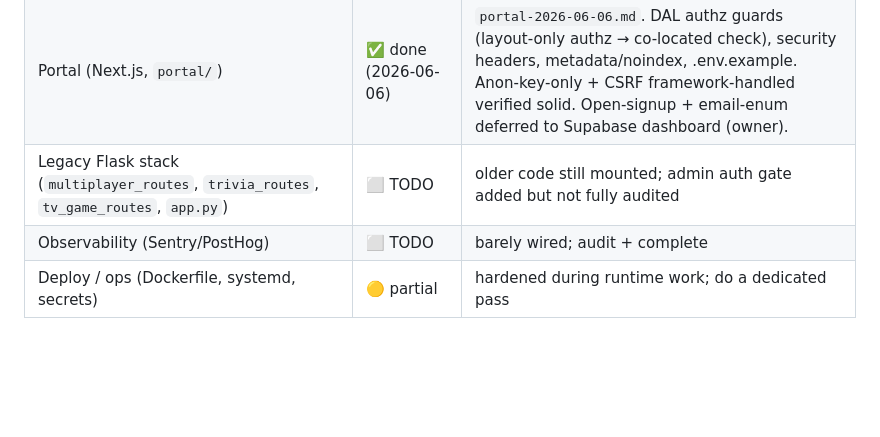
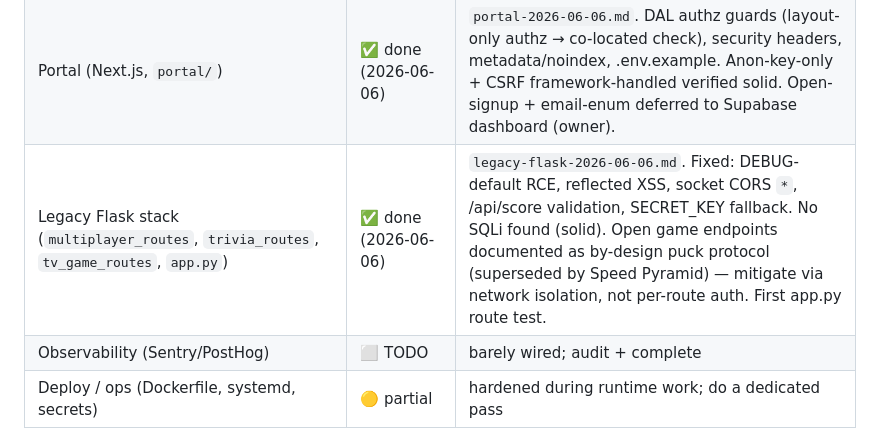
Before and after one commit to austinscip/table-wars-puck, a Markdown page: docs/audit/AUDIT-PROGRAM.md, the part around the change. Rendered like a GitHub page; blank space fills up the shorter version.

Commit message:
docs(audit): legacy Flask findings + mark area done
Co-Authored-By: Claude Opus 4.8 (1M context) <noreply@anthropic.com>

```diff
--- a/docs/audit/AUDIT-PROGRAM.md
+++ b/docs/audit/AUDIT-PROGRAM.md
@@ -43,7 +43,7 @@ playbook below.
 | D — Firmware (ESP32 C++, live Speed Pyramid path) | ✅ done (2026-06-06) | `firmware-2026-06-06.md`. Heartbeat/ghost-sweep, WiFi reconnect, consolidated polling, secrets-in-repo, answer-loss, broken prod build env + more. First firmware host-test harness (`testing/firmware/`). Legacy monoliths / OTA / NVS provisioning / TLS deferred with rationale. |
 | E — Customer self-serve (attract, onboarding) | ⬜ TODO | mostly unbuilt; audit what exists |
 | Portal (Next.js, `portal/`) | ✅ done (2026-06-06) | `portal-2026-06-06.md`. DAL authz guards (layout-only authz → co-located check), security headers, metadata/noindex, .env.example. Anon-key-only + CSRF framework-handled verified solid. Open-signup + email-enum deferred to Supabase dashboard (owner). |
-| Legacy Flask stack (`multiplayer_routes`, `trivia_routes`, `tv_game_routes`, `app.py`) | ⬜ TODO | older code still mounted; admin auth gate added but not fully audited |
+| Legacy Flask stack (`multiplayer_routes`, `trivia_routes`, `tv_game_routes`, `app.py`) | ✅ done (2026-06-06) | `legacy-flask-2026-06-06.md`. Fixed: DEBUG-default RCE, reflected XSS, socket CORS `*`, /api/score validation, SECRET_KEY fallback. No SQLi found (solid). Open game endpoints documented as by-design puck protocol (superseded by Speed Pyramid) — mitigate via network isolation, not per-route auth. First app.py route test. |
 | Observability (Sentry/PostHog) | ⬜ TODO | barely wired; audit + complete |
 | Deploy / ops (Dockerfile, systemd, secrets) | 🟡 partial | hardened during runtime work; do a dedicated pass |
 
```
Also changed, not shown: docs/audit/legacy-flask-2026-06-06.md (added, +198 -0 lines).
